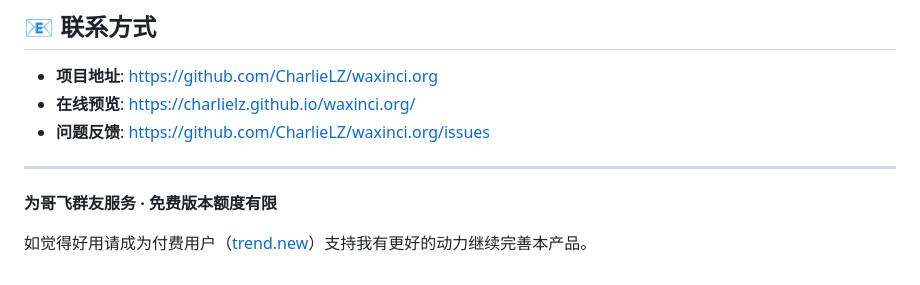
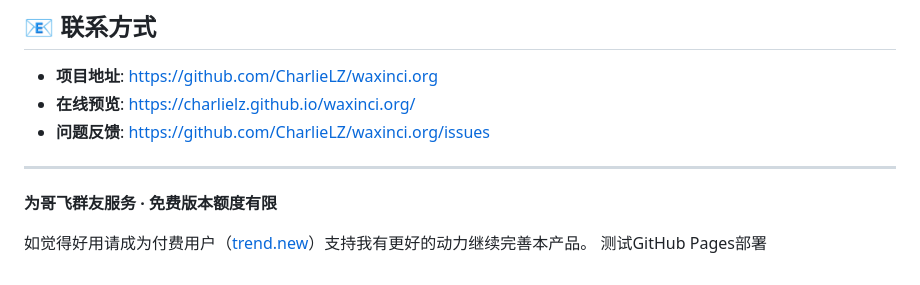
Before and after one commit to CharlieLZ/waxinci.org, a Markdown page: README.md, the part around the change. Rendered like a GitHub page.

Commit message:
🔧 测试GitHub Pages部署触发

```diff
--- a/README.md
+++ b/README.md
@@ -214,4 +214,4 @@ schedule:
 
 **为哥飞群友服务 · 免费版本额度有限**
 
-如觉得好用请成为付费用户（[trend.new](https://trend.new)）支持我有更好的动力继续完善本产品。
+如觉得好用请成为付费用户（[trend.new](https://trend.new)）支持我有更好的动力继续完善本产品。 测试GitHub Pages部署
```
